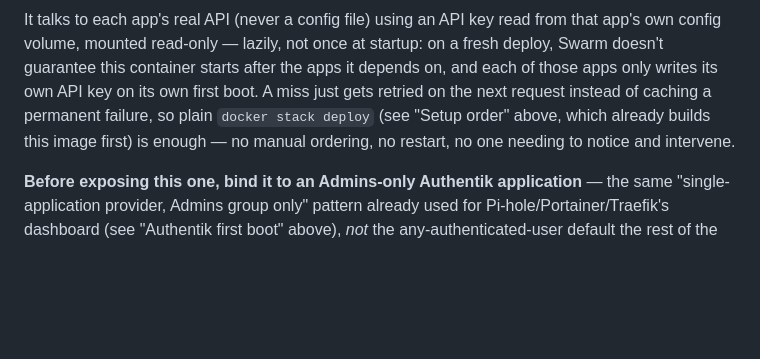
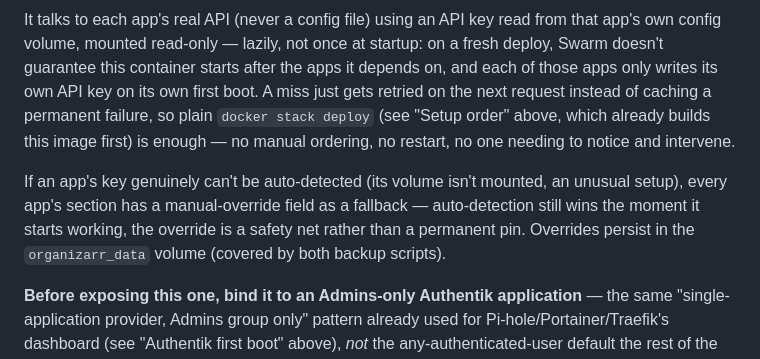
Before and after one commit to numbawon/C2MediaServerStack, a Markdown page: README.md, the part around the change. Rendered like a GitHub page; blank space fills up the shorter version.

Commit message:
README: document the manual API key override fallback

```diff
--- a/README.md
+++ b/README.md
@@ -372,6 +372,13 @@ plain `docker stack deploy` (see "Setup order" above, which already
 builds this image first) is enough — no manual ordering, no restart, no
 one needing to notice and intervene.
 
+If an app's key genuinely can't be auto-detected (its volume isn't
+mounted, an unusual setup), every app's section has a manual-override
+field as a fallback — auto-detection still wins the moment it starts
+working, the override is a safety net rather than a permanent pin.
+Overrides persist in the `organizarr_data` volume (covered by both
+backup scripts).
+
 **Before exposing this one, bind it to an Admins-only Authentik
 application** — the same "single-application provider, Admins group
 only" pattern already used for Pi-hole/Portainer/Traefik's dashboard
```
